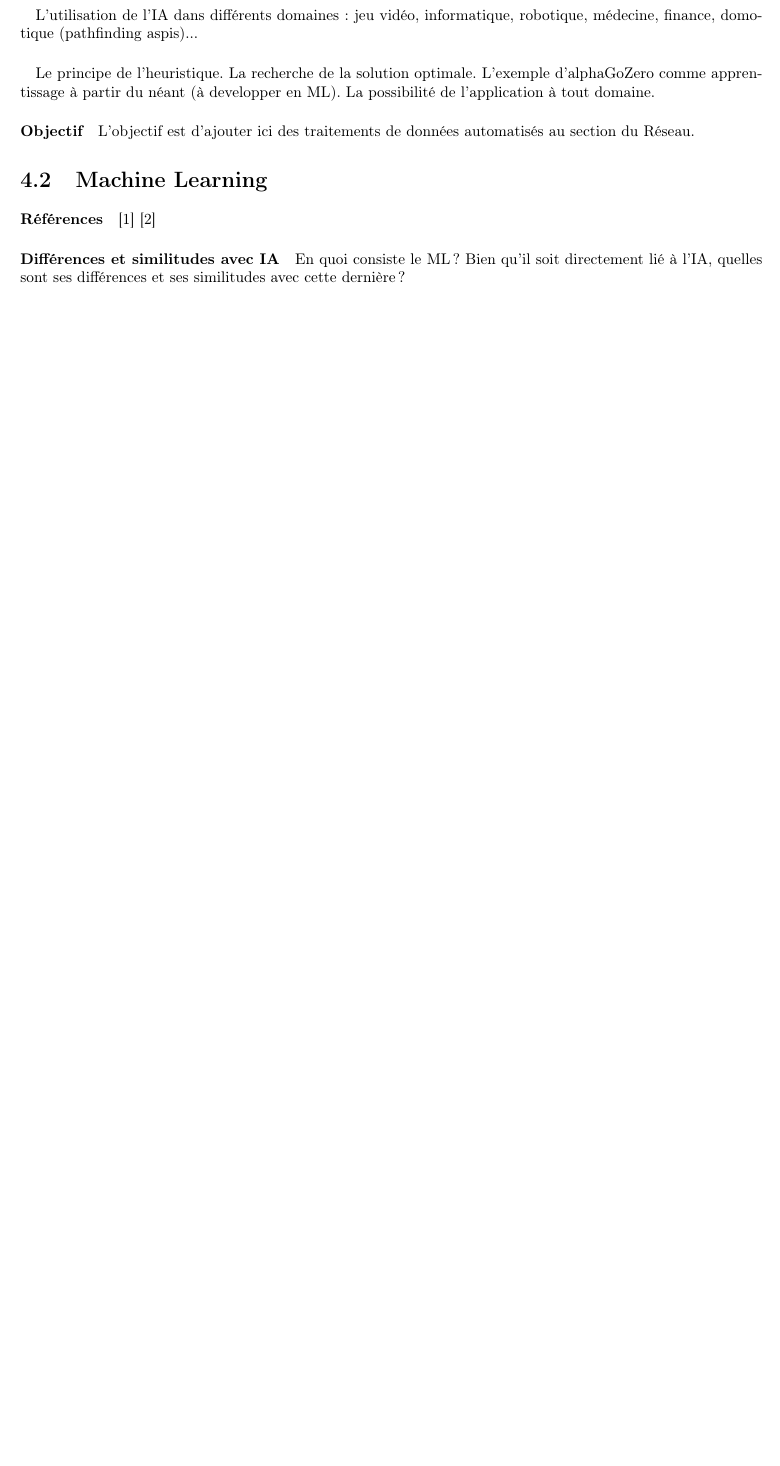
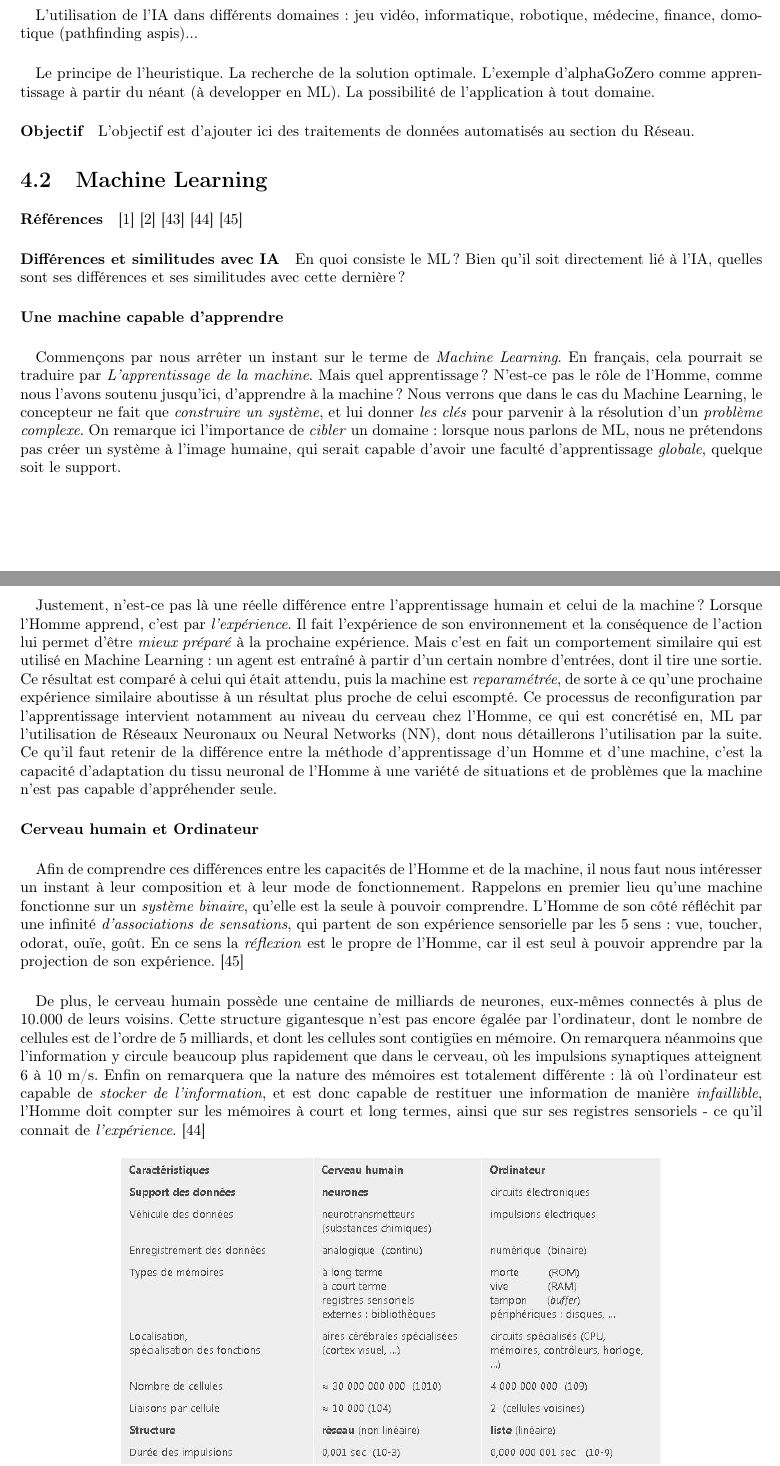
Before and after one commit to tomorrow-paper/paper, a LaTeX document (paper.tex, which reads chapters/03/02_ml.tex): part of page 19 of 24 before the commit and two parts of pages 19 and 20 of 25 after it, the two joined at a grey line, cut so that both start at the same text, the shorter picture padded with empty space. Compiled offline with pdfLaTeX.

Commit message:
ML - 1/4

```diff
--- a/chapters/03/02_ml.tex
+++ b/chapters/03/02_ml.tex
@@ -1,6 +1,44 @@
 \section{Machine Learning}
-\paragraph{Références} \cite{AlphaGo0} \cite{AlphaGo1}
+\paragraph{Références} \cite{AlphaGo0} \cite{AlphaGo1} \cite{Internet3} \cite{Internet4} \cite{Internet5}
 
 \paragraph{Différences et similitudes avec IA} En quoi consiste le ML ? Bien qu'il soit
 directement lié à l'IA, quelles sont ses différences et ses similitudes avec cette dernière ?
 
+\paragraph{Une machine capable d'apprendre}
+
+\paragraph {} Commençons par nous arrêter un instant sur le terme de \emph{Machine Learning}. En français,
+cela pourrait se traduire par \emph{L'apprentissage de la machine}. Mais quel apprentissage ? N'est-ce pas
+le rôle de l'Homme, comme nous l'avons soutenu jusqu'ici, d'apprendre à la machine ? Nous verrons que dans
+le cas du Machine Learning, le concepteur ne fait que \emph{construire un système}, et lui donner
+\emph{les clés} pour parvenir à la résolution d'un \emph{problème complexe}. On remarque ici l'importance
+de \emph{cibler} un domaine: lorsque nous parlons de ML, nous ne prétendons pas créer un système à l'image
+humaine, qui serait capable d'avoir une faculté d'apprentissage \emph{globale}, quelque soit le support.
+
+\paragraph{} Justement, n'est-ce pas là une réelle différence entre l'apprentissage humain et celui de la machine ?
+Lorsque l'Homme apprend, c'est par \emph{l'expérience}. Il fait l'expérience de son environnement et la
+conséquence de l'action lui permet d'être \emph{mieux préparé} à la prochaine expérience. Mais c'est en fait un
+comportement similaire qui est utilisé en Machine Learning : un agent est entraîné à partir d'un certain nombre
+d'entrées, dont il tire une sortie. Ce résultat est comparé à celui qui était attendu, puis la machine est
+\emph{reparamétrée}, de sorte à ce qu'une prochaine expérience similaire aboutisse à un résultat plus proche
+de celui escompté. Ce processus de reconfiguration par l'apprentissage intervient notamment au niveau du cerveau
+chez l'Homme, ce qui est concrétisé en, ML par l'utilisation de Réseaux Neuronaux ou Neural Networks (NN), dont
+nous détaillerons l'utilisation par la suite. Ce qu'il faut retenir de la différence entre la méthode d'apprentissage
+d'un Homme et d'une machine, c'est la capacité d'adaptation du tissu neuronal de l'Homme à une variété de situations
+et de problèmes que la machine n'est pas capable d'appréhender seule.
+
+\paragraph{Cerveau humain et Ordinateur}
+
+\paragraph{} Afin de comprendre ces différences entre les capacités de l'Homme et de la machine, il nous faut nous
+intéresser un instant à leur composition et à leur mode de fonctionnement. Rappelons en premier lieu qu'une machine
+fonctionne sur un \emph{système binaire}, qu'elle est la seule à pouvoir comprendre. L'Homme de son côté réfléchit
+par une infinité \emph{d'associations de sensations}, qui partent de son expérience sensorielle par les 5 sens : vue,
+toucher, odorat, ouïe, goût. En ce sens la \emph{réflexion} est le propre de l'Homme, car il est seul à pouvoir
+apprendre par la projection de son expérience. \cite{Internet5}
+
+\paragraph{} De plus, le cerveau humain possède une centaine de milliards de neurones, eux-mêmes connectés à plus de 10.000
+de leurs voisins. Cette structure gigantesque n'est pas encore égalée par l'ordinateur, dont le nombre de cellules est de
+l'ordre de 5 milliards, et dont les cellules sont contigües en mémoire. On remarquera néanmoins que l'information y circule
+beaucoup plus rapidement que dans le cerveau, où les impulsions synaptiques atteignent 6 à 10 m/s. Enfin on remarquera que la
+nature des mémoires est totalement différente : là où l'ordinateur est capable de \emph{stocker de l'information}, et est donc
+capable de restituer une information de manière \emph{infaillible}, l'Homme doit compter sur les mémoires à court et long termes,
+ainsi que sur ses registres sensoriels - ce qu'il connait de \emph{l'expérience}. \cite{Internet4}
```
Also changed, not shown: appendix/bibliography.tex (+4 -1 lines), chapters/03/01_ia.tex (+4 -4 lines), chapters/03/images/cerveau-robot.jpg (added), chapters/03/02_ml.tex (7 more changed lines).
